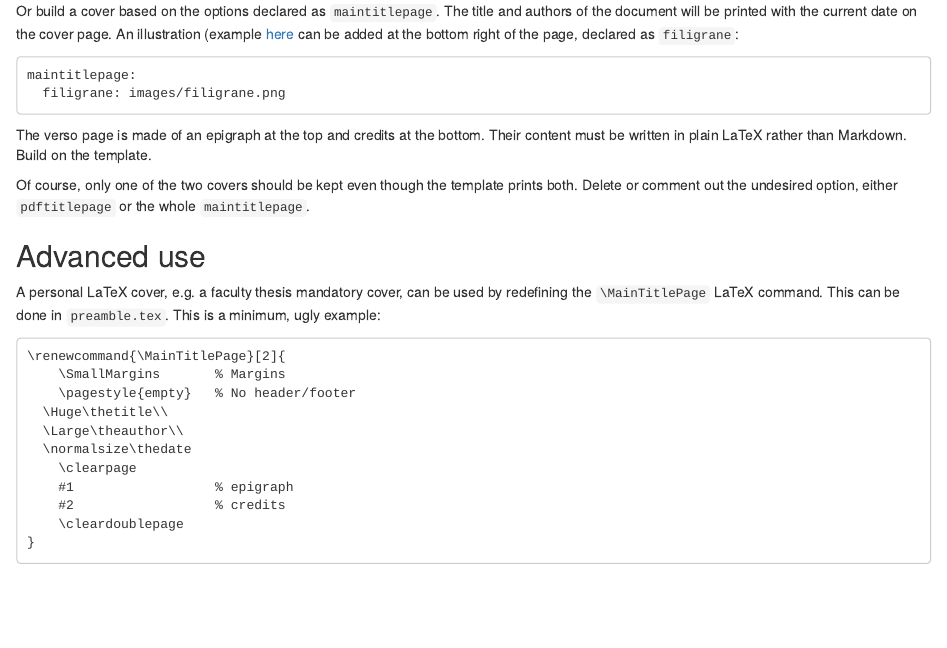
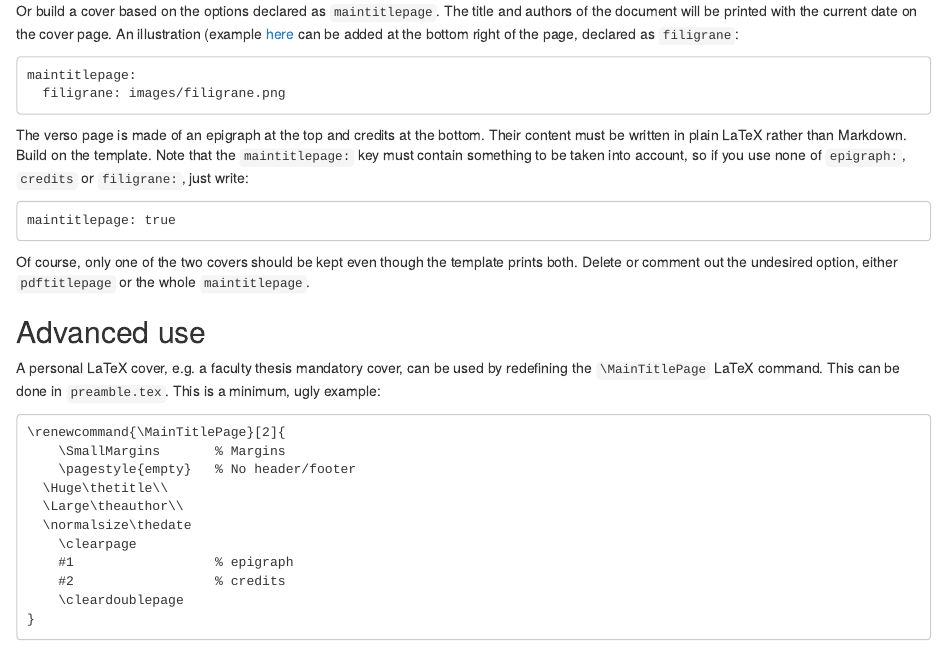
Before and after one commit to EricMarcon/memoiR, an R Markdown document (vignettes/articles/customize.Rmd): the page in a window 1100 px wide, from 600 px down. Rendered offline with R 4.5, knitr and Pandoc, with nearby package versions.

Commit message:
Documentation

````diff
--- a/vignettes/articles/customize.Rmd
+++ b/vignettes/articles/customize.Rmd
@@ -60,6 +60,10 @@
 The verso page is made of an epigraph at the top and credits at the bottom.
 Their content must be written in plain LaTeX rather than Markdown.
 Build on the template.
+Note that the `maintitlepage:` key must contain something to be taken into account, so if you use none of `epigraph:`, `credits` or `filigrane:`, just write:
+```
+maintitlepage: true
+```
 
 Of course, only one of the two covers should be kept even though the template prints both.
 Delete or comment out the undesired option, either `pdftitlepage` or the whole `maintitlepage`.
````
Also changed, not shown: NEWS.md (+1 -1 lines), 1 other file.
